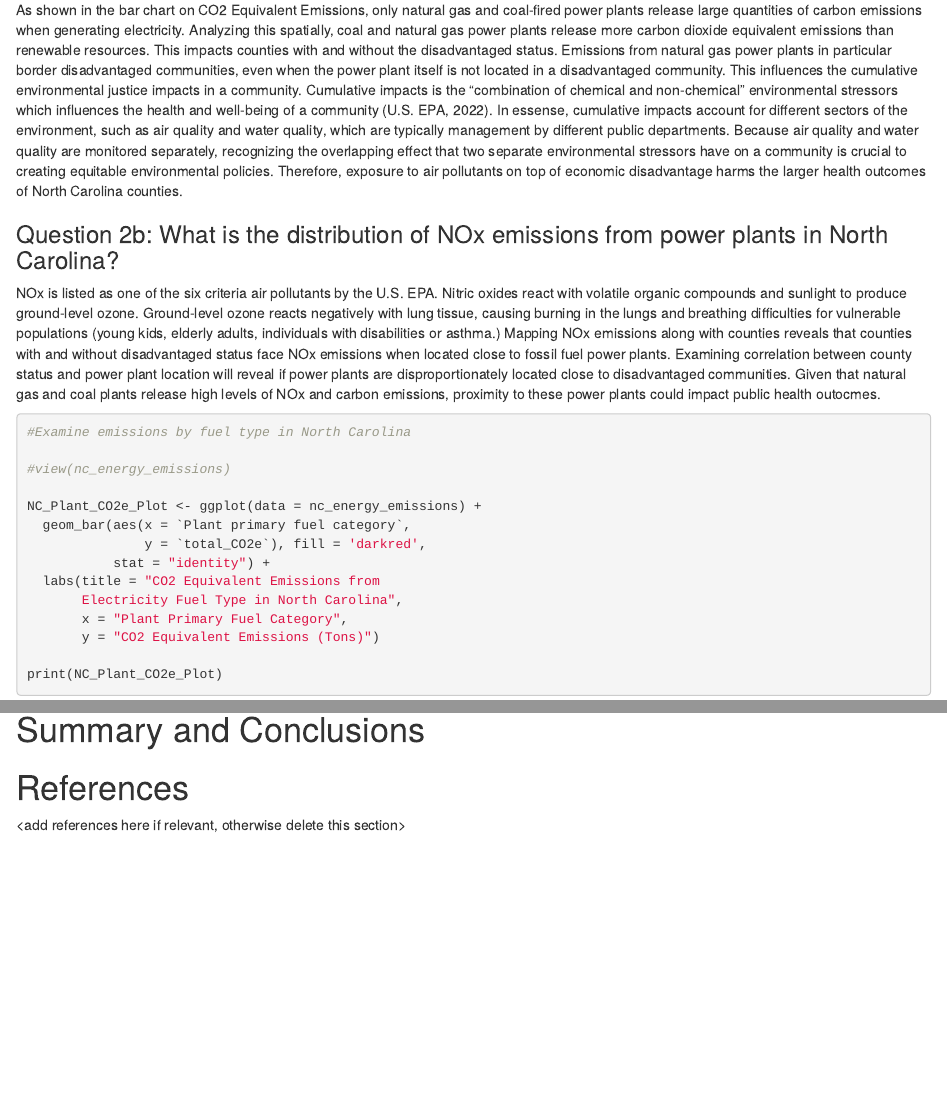
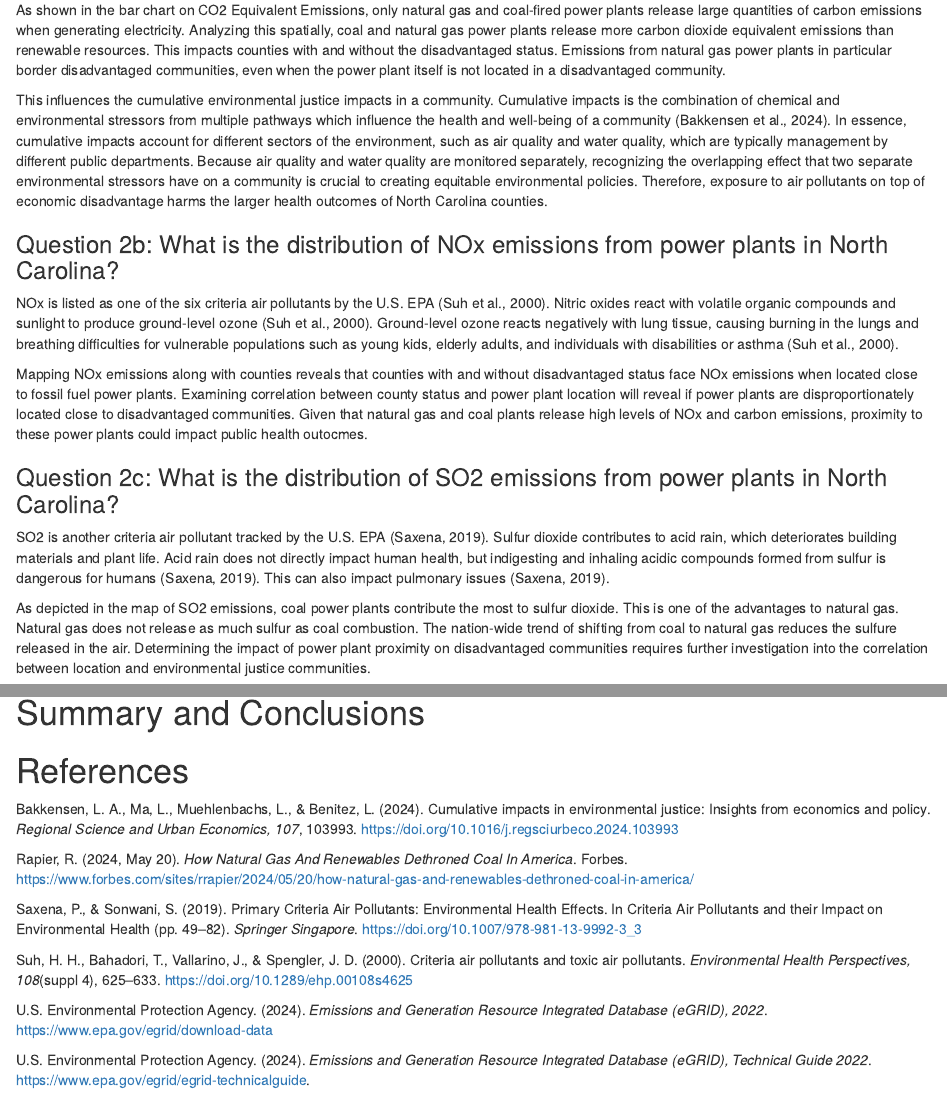
Before and after one commit to srheschong/UshasriPriceHeschong_ENV872_EDE_FinalProject, an R Markdown document (NC_Energy_EJ.Rmd): the page in a window 1100 px wide, from 9060 px down, and a second part further down, joined at a grey line. Rendered offline with R 4.5, knitr and Pandoc, with nearby package versions; some code elsewhere in the file could not run offline.

Commit message:
Added in references and map on SO2

````diff
--- a/NC_Energy_EJ.Rmd
+++ b/NC_Energy_EJ.Rmd
@@ -339,14 +339,20 @@ print(Robeson_Plot)
 ## Question 2: Does electricity generation impact air quality through criteria air pollutant emissions in North Carolina?
 
 ### Question 2a: How do power plants contribute to carbon dioxide equivalent emissions in North Carolina?
+As shown in the bar chart on CO2 Equivalent Emissions, only natural gas and coal-fired power plants release large quantities of carbon emissions when generating electricity.
+Analyzing this spatially, coal and natural gas power plants release more carbon dioxide equivalent emissions than renewable resources. This impacts counties with and without the disadvantaged status. Emissions from natural gas power plants in particular border disadvantaged communities, even when the power plant itself is not located in a disadvantaged community.
 
-As shown in the bar chart on CO2 Equivalent Emissions, only natural gas and coal-fired power plants release large quantities of carbon emissions when generating electricity.
-Analyzing this spatially, coal and natural gas power plants release more carbon dioxide equivalent emissions than renewable resources. This impacts counties with and without the disadvantaged status. Emissions from natural gas power plants in particular border disadvantaged communities, even when the power plant itself is not located in a disadvantaged community. This influences the cumulative environmental justice impacts in a community. Cumulative impacts is the "combination of chemical and non-chemical" environmental stressors which influences the health and well-being of a community (U.S. EPA, 2022). In essense, cumulative impacts account for different sectors of the environment, such as air quality and water quality, which are typically management by different public departments. Because air quality and water quality are monitored separately, recognizing the overlapping effect that two separate environmental stressors have on a community is crucial to creating equitable environmental policies. Therefore, exposure to air pollutants on top of economic disadvantage harms the larger health outcomes of North Carolina counties.
+This influences the cumulative environmental justice impacts in a community. Cumulative impacts is the combination of chemical and environmental stressors from multiple pathways which influence the health and well-being of a community (Bakkensen et al., 2024). In essence, cumulative impacts account for different sectors of the environment, such as air quality and water quality, which are typically management by different public departments. Because air quality and water quality are monitored separately, recognizing the overlapping effect that two separate environmental stressors have on a community is crucial to creating equitable environmental policies. Therefore, exposure to air pollutants on top of economic disadvantage harms the larger health outcomes of North Carolina counties.
 
 ### Question 2b: What is the distribution of NOx emissions from power plants in North Carolina?
+NOx is listed as one of the six criteria air pollutants by the U.S. EPA (Suh et al., 2000). Nitric oxides react with volatile organic compounds and sunlight to produce ground-level ozone (Suh et al., 2000). Ground-level ozone reacts negatively with lung tissue, causing burning in the lungs and breathing difficulties for vulnerable populations such as young kids, elderly adults, and individuals with disabilities or asthma (Suh et al., 2000).
 
-NOx is listed as one of the six criteria air pollutants by the U.S. EPA. Nitric oxides react with volatile organic compounds and sunlight to produce ground-level ozone. Ground-level ozone reacts negatively with lung tissue, causing burning in the lungs and breathing difficulties for vulnerable populations (young kids, elderly adults, individuals with disabilities or asthma.) Mapping NOx emissions along with counties reveals that counties with and without disadvantaged status face NOx emissions when located close to fossil fuel power plants. Examining correlation between county status and power plant location will reveal if power plants are disproportionately located close to disadvantaged communities. Given that natural gas and coal plants release high levels of NOx and carbon emissions, proximity to these power plants could impact public health outocmes.
+Mapping NOx emissions along with counties reveals that counties with and without disadvantaged status face NOx emissions when located close to fossil fuel power plants. Examining correlation between county status and power plant location will reveal if power plants are disproportionately located close to disadvantaged communities. Given that natural gas and coal plants release high levels of NOx and carbon emissions, proximity to these power plants could impact public health outocmes.
 
+### Question 2c: What is the distribution of SO2 emissions from power plants in North Carolina?
+SO2 is another criteria air pollutant tracked by the U.S. EPA (Saxena, 2019). Sulfur dioxide contributes to acid rain, which deteriorates building materials and plant life. Acid rain does not directly impact human health, but indigesting and inhaling acidic compounds formed from sulfur is dangerous for humans (Saxena, 2019). This can also impact pulmonary issues (Saxena, 2019).
+
+As depicted in the map of SO2 emissions, coal power plants contribute the most to sulfur dioxide. This is one of the advantages to natural gas. Natural gas does not release as much sulfur as coal combustion. The nation-wide trend of shifting from coal to natural gas reduces the sulfure released in the air. Determining the impact of power plant proximity on disadvantaged communities requires further investigation into the correlation between location and environmental justice communities.
 
 ```{r}
 #Examine emissions by fuel type in North Carolina
@@ -442,4 +458,23 @@ chisq_test
 \newpage
 
 # References
-<add references here if relevant, otherwise delete this section>
+
+Bakkensen, L. A., Ma, L., Muehlenbachs, L., & Benitez, L. (2024).
+    Cumulative impacts in environmental justice: Insights from economics and policy.        *Regional Science and Urban Economics, 107*, 103993.
+    https://doi.org/10.1016/j.regsciurbeco.2024.103993
+
+Rapier, R. (2024, May 20). *How Natural Gas And Renewables Dethroned Coal In America*.      Forbes. https://www.forbes.com/sites/rrapier/2024/05/20/how-natural-gas-and-renewables-dethroned-coal-in-america/
+
+Saxena, P., & Sonwani, S. (2019). Primary Criteria Air Pollutants:
+    Environmental Health Effects. In Criteria Air Pollutants and their
+    Impact on Environmental Health (pp. 49–82). *Springer Singapore*.
+    https://doi.org/10.1007/978-981-13-9992-3_3
+
+Suh, H. H., Bahadori, T., Vallarino, J., & Spengler, J. D. (2000).
+    Criteria air pollutants and toxic air pollutants. *Environmental Health                 Perspectives, 108*(suppl 4), 625–633.
+    https://doi.org/10.1289/ehp.00108s4625
+
+U.S. Environmental Protection Agency. (2024). *Emissions and Generation Resource            Integrated Database (eGRID), 2022*. https://www.epa.gov/egrid/download-data
+
+U.S. Environmental Protection Agency. (2024). *Emissions and Generation Resource            Integrated Database (eGRID), Technical Guide 2022*.
+    https://www.epa.gov/egrid/egrid-technicalguide.
````
Also changed, not shown: NC_Energy_EJ.Rmd (14 more changed lines).
